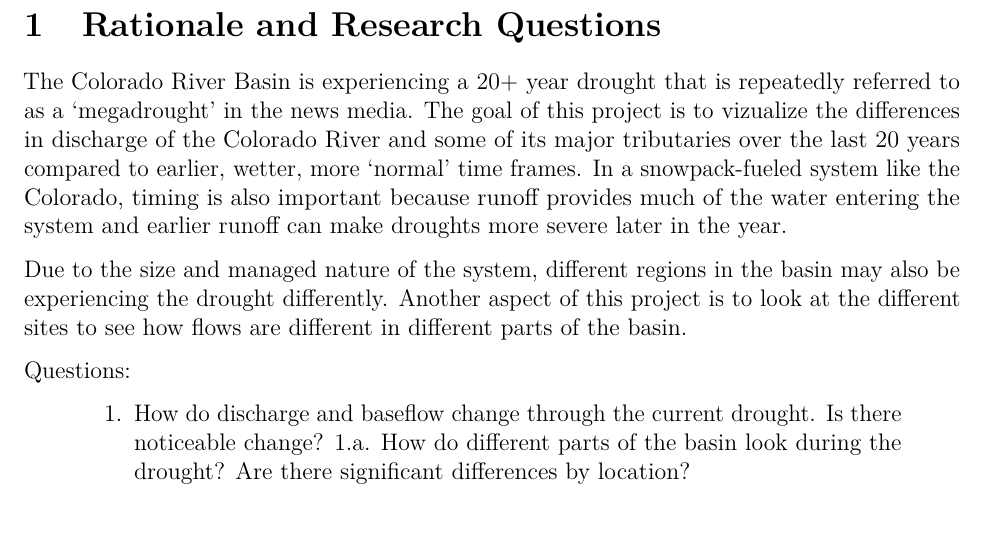
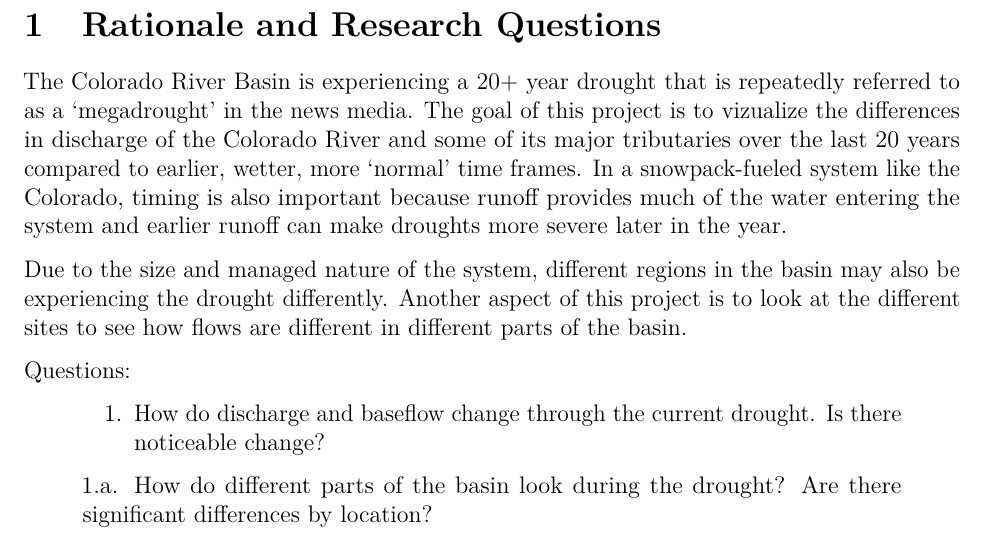
Before and after one commit to jbc70/Water_Data_Analytics_FinalProject, a LaTeX document (Code/WDA_final_project.tex): part of page 2 of 10, cut so that both start at the same text. Compiled offline with pdfLaTeX.

Commit message:
Final adjustments

```diff
--- a/Code/WDA_final_project.tex
+++ b/Code/WDA_final_project.tex
@@ -117,9 +117,13 @@ Questions:
 \tightlist
 \item
   How do discharge and baseflow change through the current drought. Is
-  there noticeable change? 1.a. How do different parts of the basin look
-  during the drought? Are there significant differences by location?
+  there noticeable change?
 \end{enumerate}
+\end{quote}
+
+\begin{quote}
+1.a. How do different parts of the basin look during the drought? Are
+there significant differences by location?
 \end{quote}
 
 \newpage
```
Also changed, not shown: Code/WDA_final_project_files/figure-latex/Annual Discharge Trends-1.pdf, Code/WDA_final_project_files/figure-latex/Annual Discharge boxplots-1.pdf, Code/WDA_final_project_files/figure-latex/Discharge Over Time-1.pdf, Code/WDA_final_project_files/figure-latex/Isolate the drought years-1.pdf, Code/WDA_final_project_files/figure-latex/Proportion of Baseflow-1.pdf, Code/WDA_final_project_files/figure-latex/Summaries of data in acre-feet-1.pdf, 1 other file.
